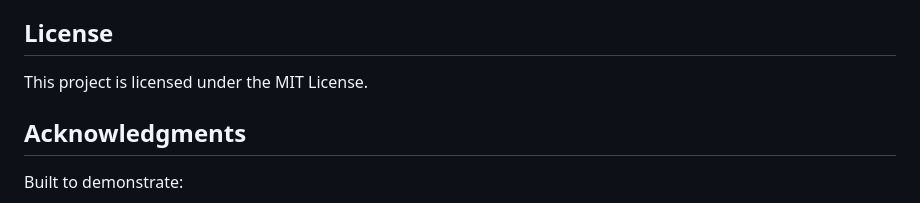
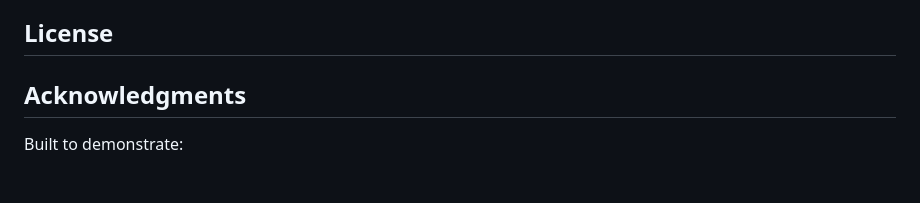
Before and after one commit to FialaMoises/Real-Time-Payment-Processing-System, a Markdown page: README.md, the part around the change. Rendered like a GitHub page; blank space fills up the shorter version.

```diff
--- a/README.md
+++ b/README.md
@@ -449,7 +449,6 @@ Expected performance on standard hardware:
 
 ## License
 
-This project is licensed under the MIT License.
 
 ## Acknowledgments
 
```
